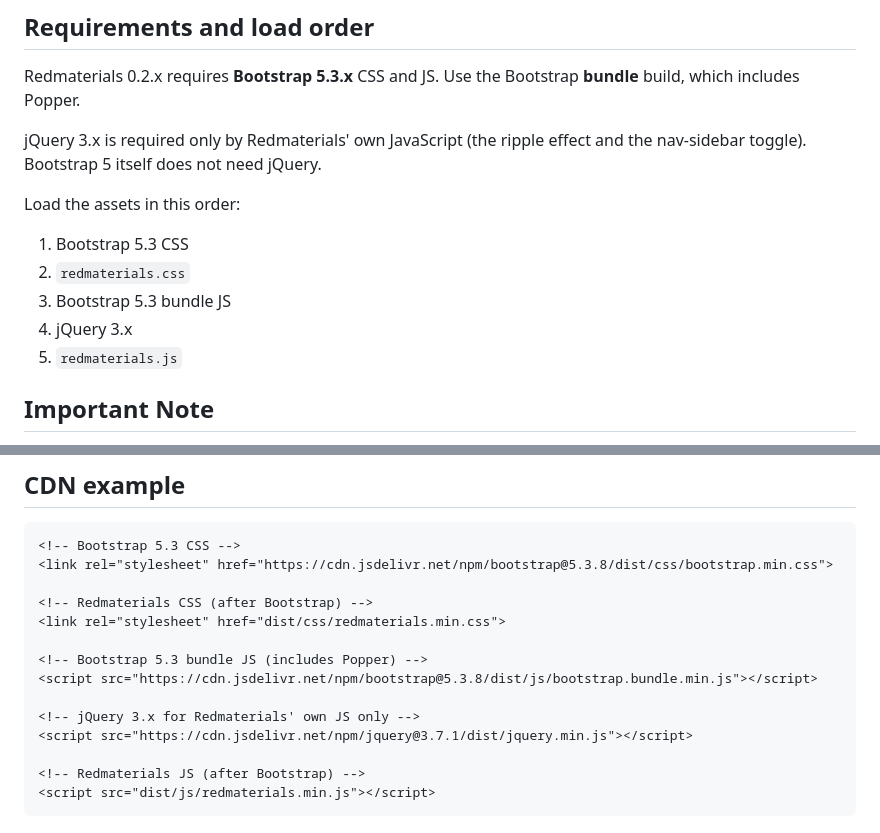
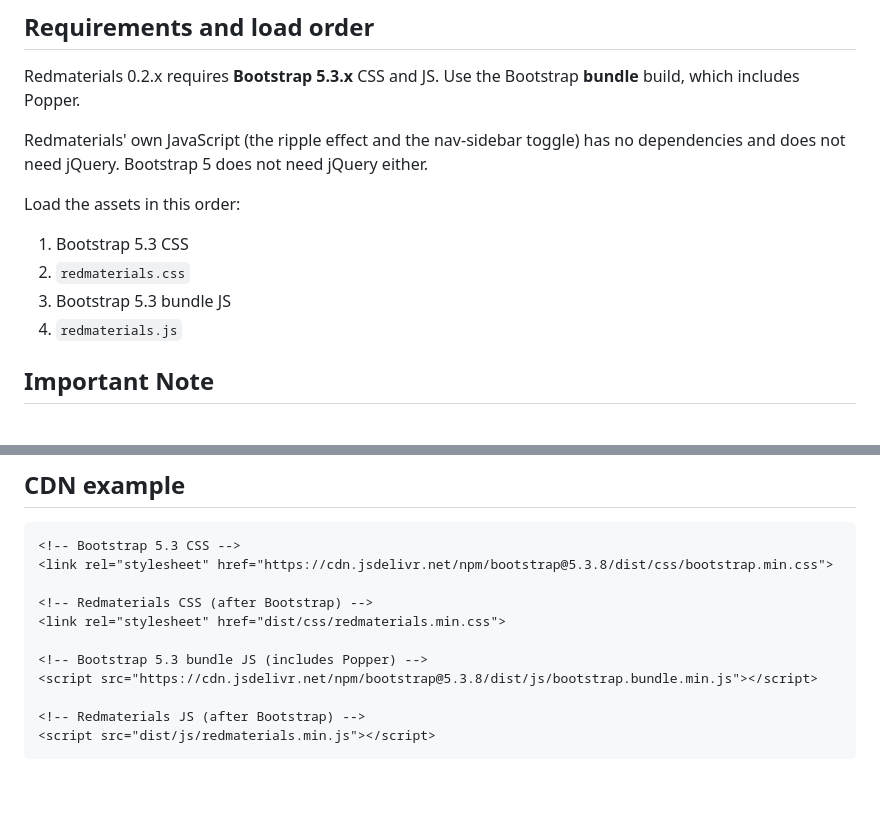
Before and after one commit to redooor/redmaterials, a Markdown page: README.md, 2 parts joined by grey strips. GitHub-like rendering; blank space fills up the shorter version.

Commit message:
Document that Redmaterials no longer needs jQuery

```diff
--- a/README.md
+++ b/README.md
@@ -29,15 +29,14 @@ Version 0.2.0 is an incomplete release. We're constantly adding new features to
 
 Redmaterials 0.2.x requires **Bootstrap 5.3.x** CSS and JS. Use the Bootstrap **bundle** build, which includes Popper.
 
-jQuery 3.x is required only by Redmaterials' own JavaScript (the ripple effect and the nav-sidebar toggle). Bootstrap 5 itself does not need jQuery.
+Redmaterials' own JavaScript (the ripple effect and the nav-sidebar toggle) has no dependencies and does not need jQuery. Bootstrap 5 does not need jQuery either.
 
 Load the assets in this order:
 
 1. Bootstrap 5.3 CSS
 2. `redmaterials.css`
 3. Bootstrap 5.3 bundle JS
-4. jQuery 3.x
-5. `redmaterials.js`
+4. `redmaterials.js`
 
 ## Important Note
 
@@ -82,9 +81,6 @@ Web Font Loader example:
 
 <!-- Bootstrap 5.3 bundle JS (includes Popper) -->
 <script src="https://cdn.jsdelivr.net/npm/bootstrap@5.3.8/dist/js/bootstrap.bundle.min.js"></script>
-
-<!-- jQuery 3.x for Redmaterials' own JS only -->
-<script src="https://cdn.jsdelivr.net/npm/jquery@3.7.1/dist/jquery.min.js"></script>
 
 <!-- Redmaterials JS (after Bootstrap) -->
 <script src="dist/js/redmaterials.min.js"></script>
```
Also changed, not shown: CHANGELOG.md (+2 -1 lines), UPGRADE.md (+7 -11 lines).
